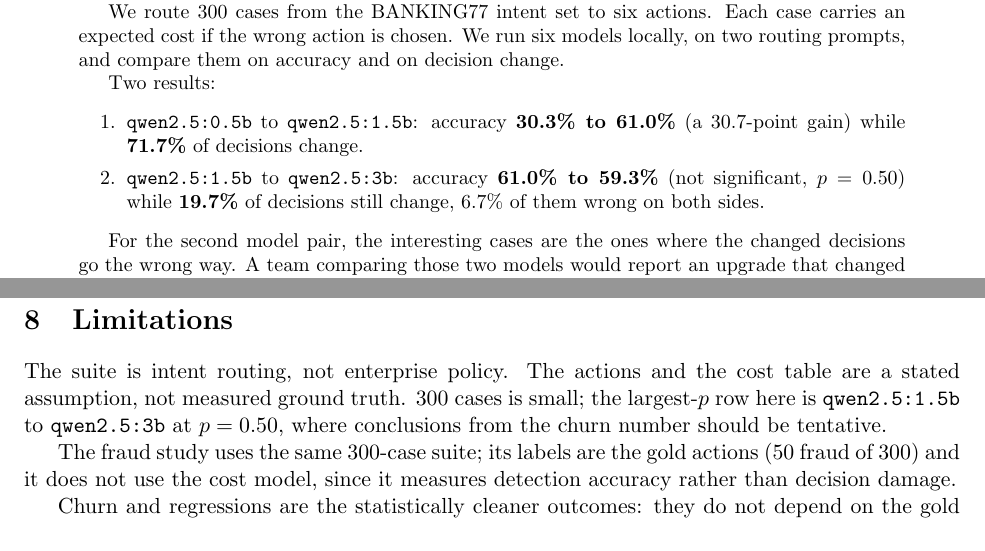
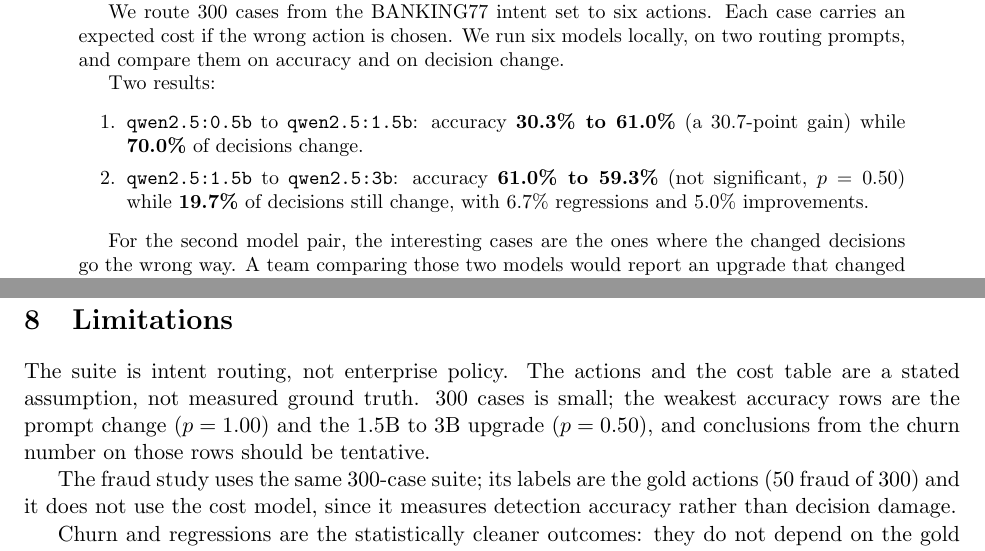
Before and after one commit to slkreddy/decision-debt, a LaTeX paper (paper.tex): two parts of pages 1 and 4 of 5, joined at a grey line, cut so that both start at the same text. Compiled offline with pdfLaTeX.

Commit message:
Fix abstract numbers and limitations; recompile

```diff
--- a/paper.tex
+++ b/paper.tex
@@ -23,10 +23,10 @@ Two results:
 
 \begin{enumerate}
 \item \texttt{qwen2.5:0.5b} to \texttt{qwen2.5:1.5b}: accuracy \textbf{30.3\% to 61.0\%}
-  (a 30.7-point gain) while \textbf{71.7\%} of decisions change.
+  (a 30.7-point gain) while \textbf{70.0\%} of decisions change.
 \item \texttt{qwen2.5:1.5b} to \texttt{qwen2.5:3b}: accuracy \textbf{61.0\% to 59.3\%}
   (not significant, $p=0.50$) while \textbf{19.7\%} of decisions still change,
-  6.7\% of them wrong on both sides.
+  with 6.7\% regressions and 5.0\% improvements.
 \end{enumerate}
 
 For the second model pair, the interesting cases are the ones where the
@@ -255,8 +255,9 @@ stable fraud source.
 
 The suite is intent routing, not enterprise policy. The actions and the cost
 table are a stated assumption, not measured ground truth. 300 cases is small;
-the largest-$p$ row here is \texttt{qwen2.5:1.5b} to \texttt{qwen2.5:3b} at
-$p = 0.50$, where conclusions from the churn number should be tentative.
+the weakest accuracy rows are the prompt change ($p = 1.00$) and the 1.5B to
+3B upgrade ($p = 0.50$), and conclusions from the churn number on those rows
+should be tentative.
 
 The fraud study uses the same 300-case suite; its labels are the gold
 actions (50 fraud of 300) and it does not use the cost model, since it
```
Also changed, not shown: paper.pdf, 1 other file.
